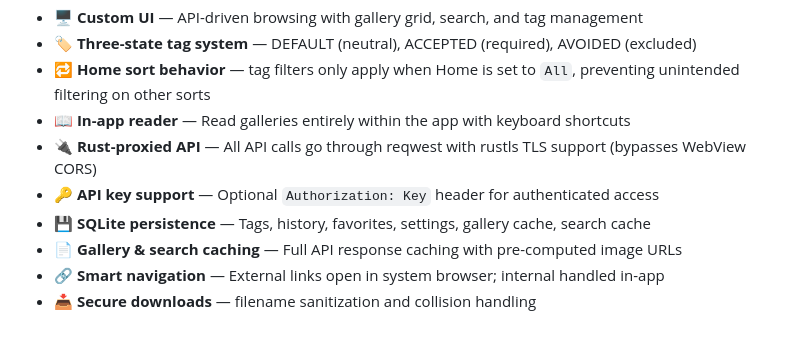
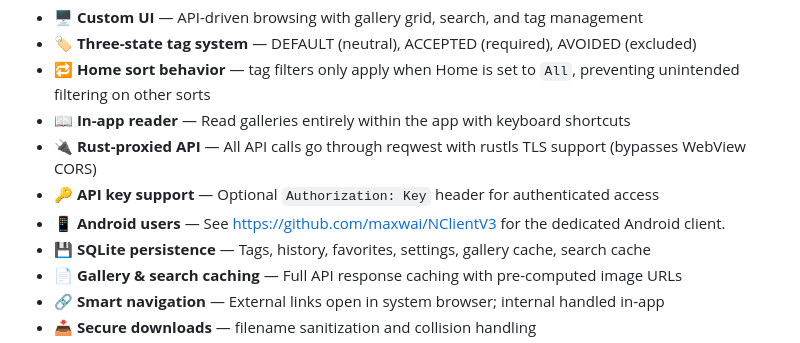
Before and after one commit to PhantomNimbi/NHentai-Tauri-App, a Markdown page: docs/index.md, the part around the change. Rendered like a GitHub page.

```diff
--- a/docs/index.md
+++ b/docs/index.md
@@ -16,6 +16,7 @@ This app replaces nhentai.net with a **custom frontend** that uses the nhentai A
 - 📖 **In-app reader** — Read galleries entirely within the app with keyboard shortcuts
 - 🔌 **Rust-proxied API** — All API calls go through reqwest with rustls TLS support (bypasses WebView CORS)
 - 🔑 **API key support** — Optional `Authorization: Key` header for authenticated access
+- 📱 **Android users** — See https://github.com/maxwai/NClientV3 for the dedicated Android client.
 - 💾 **SQLite persistence** — Tags, history, favorites, settings, gallery cache, search cache
 - 📄 **Gallery & search caching** — Full API response caching with pre-computed image URLs
 - 🔗 **Smart navigation** — External links open in system browser; internal handled in-app
```
Also changed, not shown: README.md (+1 -0 lines).
